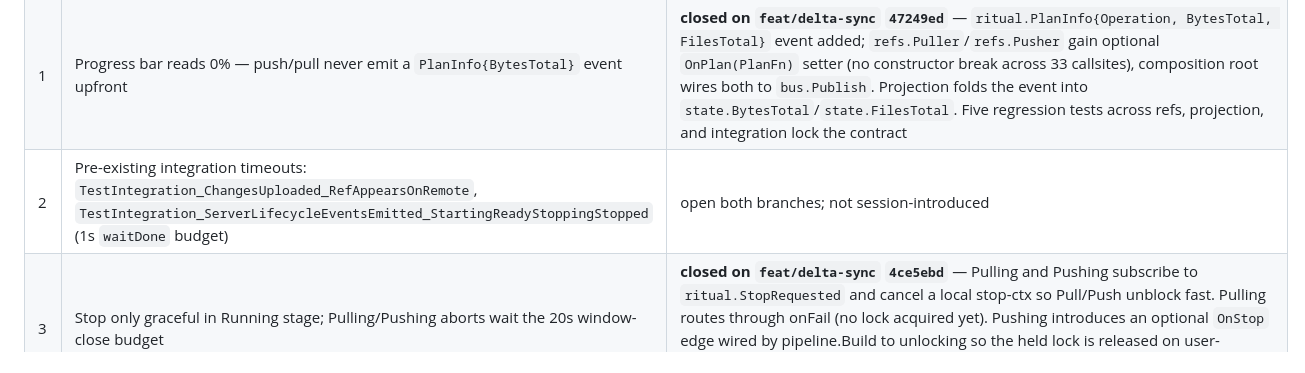
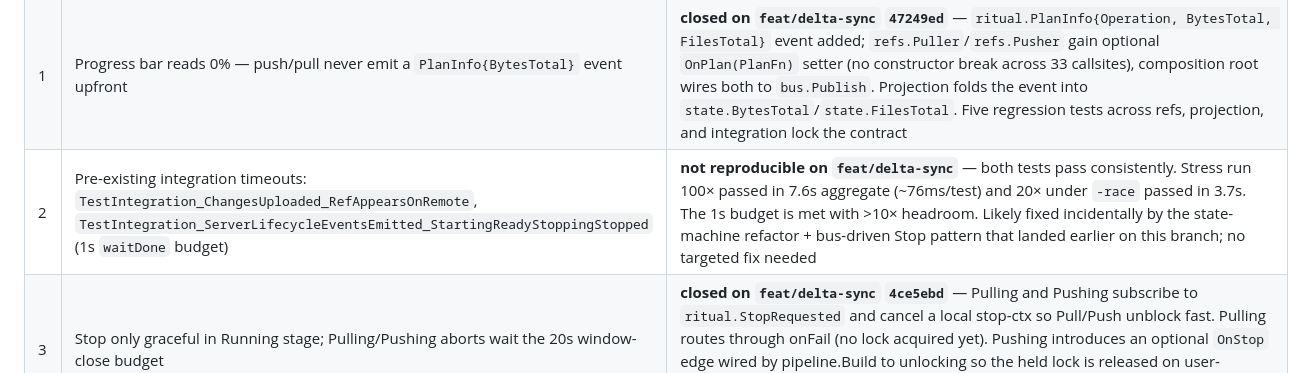
Before and after one commit to k10wl/ritual, a Markdown page: docs/poc-audit-status.md, the part around the change. Rendered like a GitHub page.

Commit message:
docs(poc): mark audit open item #2 as not reproducible on feat/delta-sync
Both flagged tests pass consistently on this branch:
- TestIntegration_ChangesUploaded_RefAppearsOnRemote
- TestIntegration_ServerLifecycleEventsEmitted_StartingReadyStoppingStopped

Stress evidence: 100x clean run finished in 7.6s aggregate (~76ms per
test), 20x under -race finished in 3.7s. The 1s waitDone budget is met
with >10x headroom. Audit's flag predates the state-machine refactor +
bus-driven Stop pattern that landed earlier on feat/delta-sync; the
timing tightened incidentally.

Co-Authored-By: Claude Opus 4.7 (1M context) <noreply@anthropic.com>

```diff
--- a/docs/poc-audit-status.md
+++ b/docs/poc-audit-status.md
@@ -36,7 +36,7 @@ Read it via `git show origin/testing:docs/dev-session-2026-04-25-poc-setup.md`.
 |---|------|--------|
 | 0 | No local process lock — `cmd/gui/main.go:251` wires `lock.New(remoteStorage, host)` only | **closed on `feat/delta-sync` `a44c476` + `ca3f7b6`** — `lock.Both` stacks local + remote leases at the cmd/gui composition root; reuses the existing `lock.Locker` primitive (no Windows API, no new adapter, no new port). Integration tests lifted to the same `lock.Both` surface (`ca3f7b6`); regression story `TestIntegration_LocalLockHeldBySameHost_BlocksAcquireAndSurfacesLocalHolder` locks the contract that a same-host PID surfaces the local holder, not the remote one |
 | 1 | Progress bar reads 0% — push/pull never emit a `PlanInfo{BytesTotal}` event upfront | **closed on `feat/delta-sync` `47249ed`** — `ritual.PlanInfo{Operation, BytesTotal, FilesTotal}` event added; `refs.Puller`/`refs.Pusher` gain optional `OnPlan(PlanFn)` setter (no constructor break across 33 callsites), composition root wires both to `bus.Publish`. Projection folds the event into `state.BytesTotal`/`state.FilesTotal`. Five regression tests across refs, projection, and integration lock the contract |
-| 2 | Pre-existing integration timeouts: `TestIntegration_ChangesUploaded_RefAppearsOnRemote`, `TestIntegration_ServerLifecycleEventsEmitted_StartingReadyStoppingStopped` (1s `waitDone` budget) | open both branches; not session-introduced |
+| 2 | Pre-existing integration timeouts: `TestIntegration_ChangesUploaded_RefAppearsOnRemote`, `TestIntegration_ServerLifecycleEventsEmitted_StartingReadyStoppingStopped` (1s `waitDone` budget) | **not reproducible on `feat/delta-sync`** — both tests pass consistently. Stress run 100× passed in 7.6s aggregate (~76ms/test) and 20× under `-race` passed in 3.7s. The 1s budget is met with >10× headroom. Likely fixed incidentally by the state-machine refactor + bus-driven Stop pattern that landed earlier on this branch; no targeted fix needed |
 | 3 | Stop only graceful in Running stage; Pulling/Pushing aborts wait the 20s window-close budget | **closed on `feat/delta-sync` `4ce5ebd`** — Pulling and Pushing subscribe to `ritual.StopRequested` and cancel a local stop-ctx so Pull/Push unblock fast. Pulling routes through onFail (no lock acquired yet). Pushing introduces an optional `OnStop` edge wired by pipeline.Build to unlocking so the held lock is released on user-initiated abort; falls back to onFail when unset. Three regression tests lock the contract |
 | 4 | `cmd/gui/main.go` mock-remote TODO — needs `adapters.NewR2Repository` swap | open both branches |
 
```
